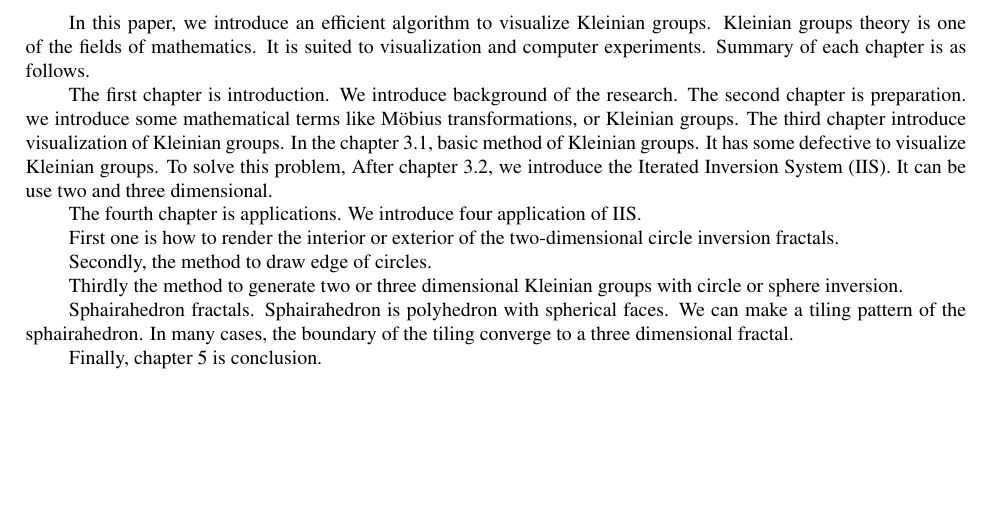
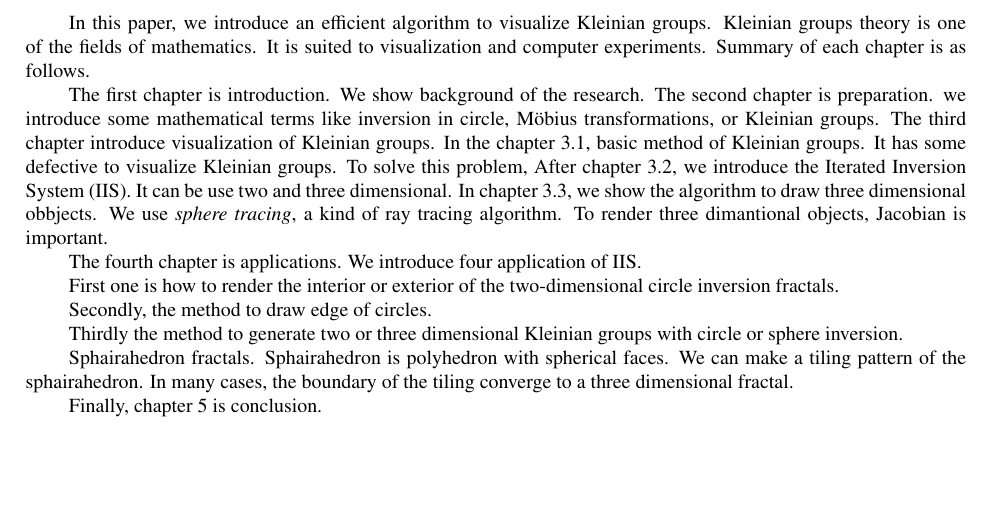
Before and after one commit to soma-arc/MasterThesis, a LaTeX document (summarySrc/main.tex): part of page 2 of 2, cut so that both start at the same text. Compiled offline with pdfLaTeX.

Commit message:
Update summary

```diff
--- a/summarySrc/main.tex
+++ b/summarySrc/main.tex
@@ -46,11 +46,11 @@ Summary of each chapter is as follows.
 
 %% 1
 The first chapter is introduction.
-We introduce background of the research.
+We show background of the research.
 %% 2
 The second chapter is preparation.
-we introduce some mathematical terms like M\"obius
-transformations, or Kleinian groups.
+we introduce some mathematical terms like inversion in circle,
+M\"obius transformations, or Kleinian groups.
 %% 3
 The third chapter introduce visualization of Kleinian groups.
 In the chapter 3.1, basic method of Kleinian groups.
@@ -58,6 +58,10 @@ It has some defective to visualize Kleinian groups.
 To solve this problem,
 After chapter 3.2, we introduce the Iterated Inversion System (IIS).
 It can be use two and three dimensional.
+In chapter 3.3, we show the algorithm to draw three dimensional
+obbjects.
+We use \textit{sphere tracing}, a kind of ray tracing algorithm.
+To render three dimantional objects, Jacobian is important.
 
 %% 4
 The fourth chapter is applications.
```
Also changed, not shown: src/introduction.tex (+2 -1 lines), src/visualization.tex (+1 -0 lines).
